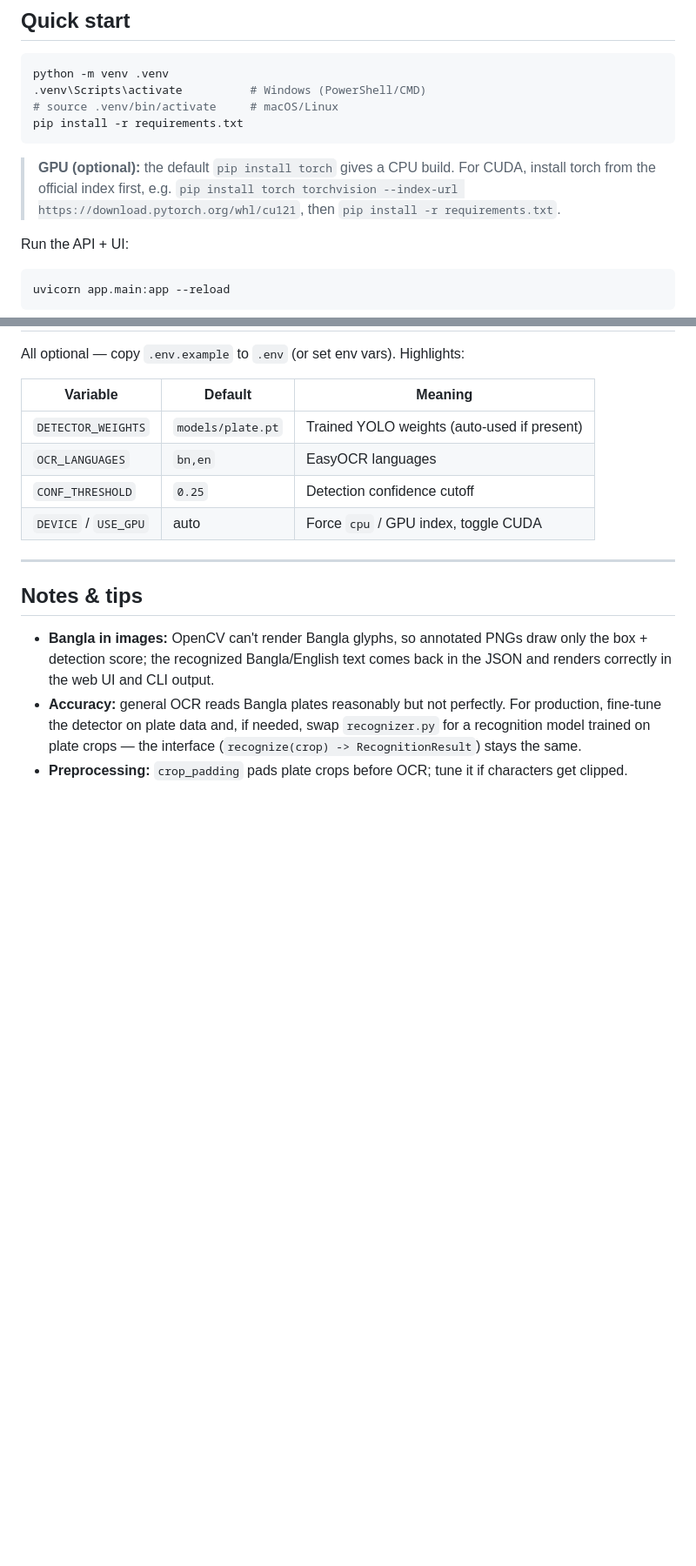
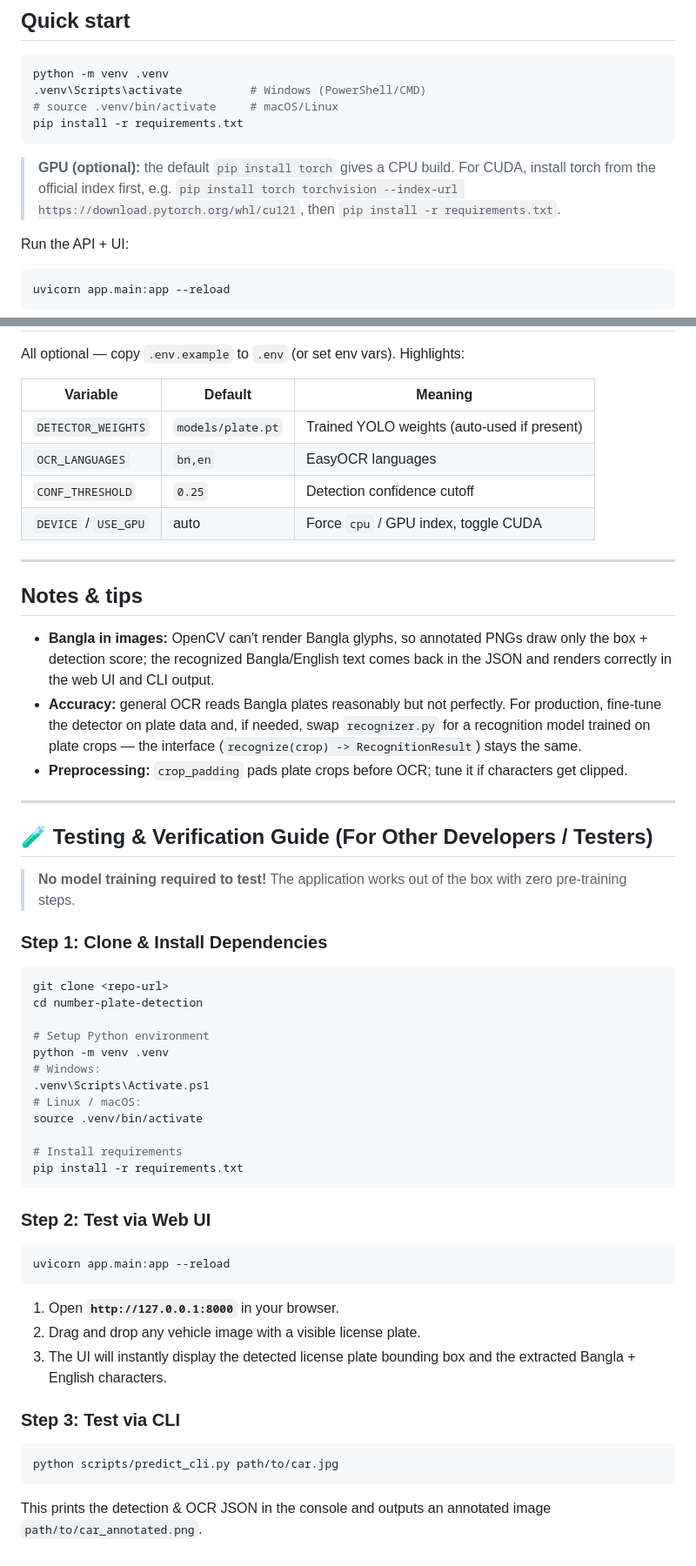
Before and after one commit to AbdulSatterism/number-plate-detection, a Markdown page: README.md, 2 parts joined by grey strips. Shown at 87% size. GitHub-like rendering; blank space fills up the shorter version.

Commit message:
Update plate detection structure: README.md

````diff
--- a/README.md
+++ b/README.md
@@ -48,9 +48,6 @@ pip install -r requirements.txt
 > install torch from the official index first, e.g.
 > `pip install torch torchvision --index-url https://download.pytorch.org/whl/cu121`,
 > then `pip install -r requirements.txt`.
-<!--
-source .venv/Scripts/activate
-python -m pip install -r requirements.txt -->
 
 Run the API + UI:
 
@@ -162,3 +157,39 @@ All optional — copy `.env.example` to `.env` (or set env vars). Highlights:
   (`recognize(crop) -> RecognitionResult`) stays the same.
 - **Preprocessing:** `crop_padding` pads plate crops before OCR; tune it if
   characters get clipped.
+
+---
+
+## 🧪 Testing & Verification Guide (For Other Developers / Testers)
+
+> **No model training required to test!** The application works out of the box with zero pre-training steps.
+
+### Step 1: Clone & Install Dependencies
+```bash
+git clone <repo-url>
+cd number-plate-detection
+
+# Setup Python environment
+python -m venv .venv
+# Windows:
+.venv\Scripts\Activate.ps1
+# Linux / macOS:
+source .venv/bin/activate
+
+# Install requirements
+pip install -r requirements.txt
+```
+
+### Step 2: Test via Web UI
+```bash
+uvicorn app.main:app --reload
+```
+1. Open **`http://127.0.0.1:8000`** in your browser.
+2. Drag and drop any vehicle image with a visible license plate.
+3. The UI will instantly display the detected license plate bounding box and the extracted Bangla + English characters.
+
+### Step 3: Test via CLI
+```bash
+python scripts/predict_cli.py path/to/car.jpg
+```
+This prints the detection & OCR JSON in the console and outputs an annotated image `path/to/car_annotated.png`.
````
Also changed, not shown: other parts of README.md (+0 -2 lines).
